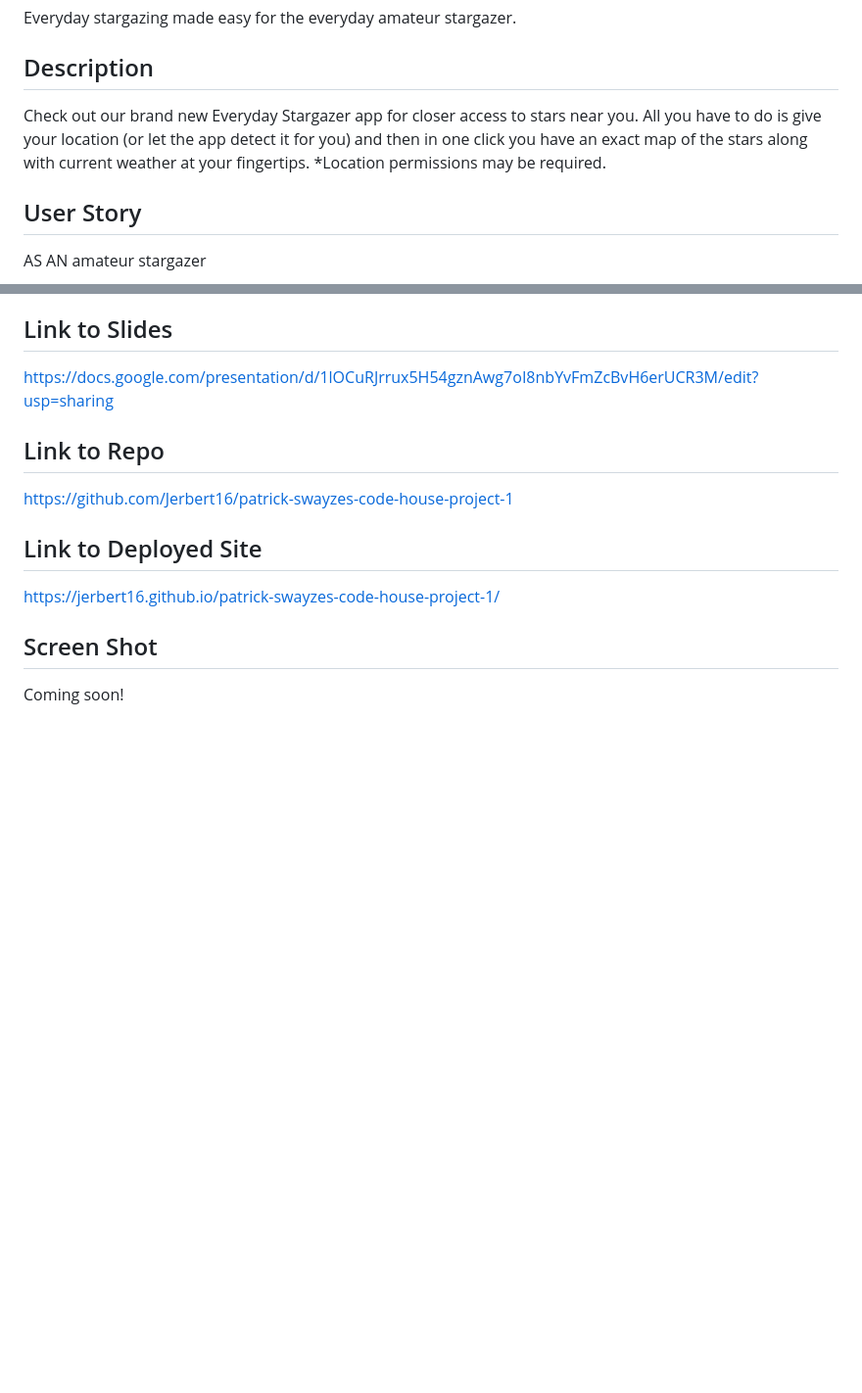
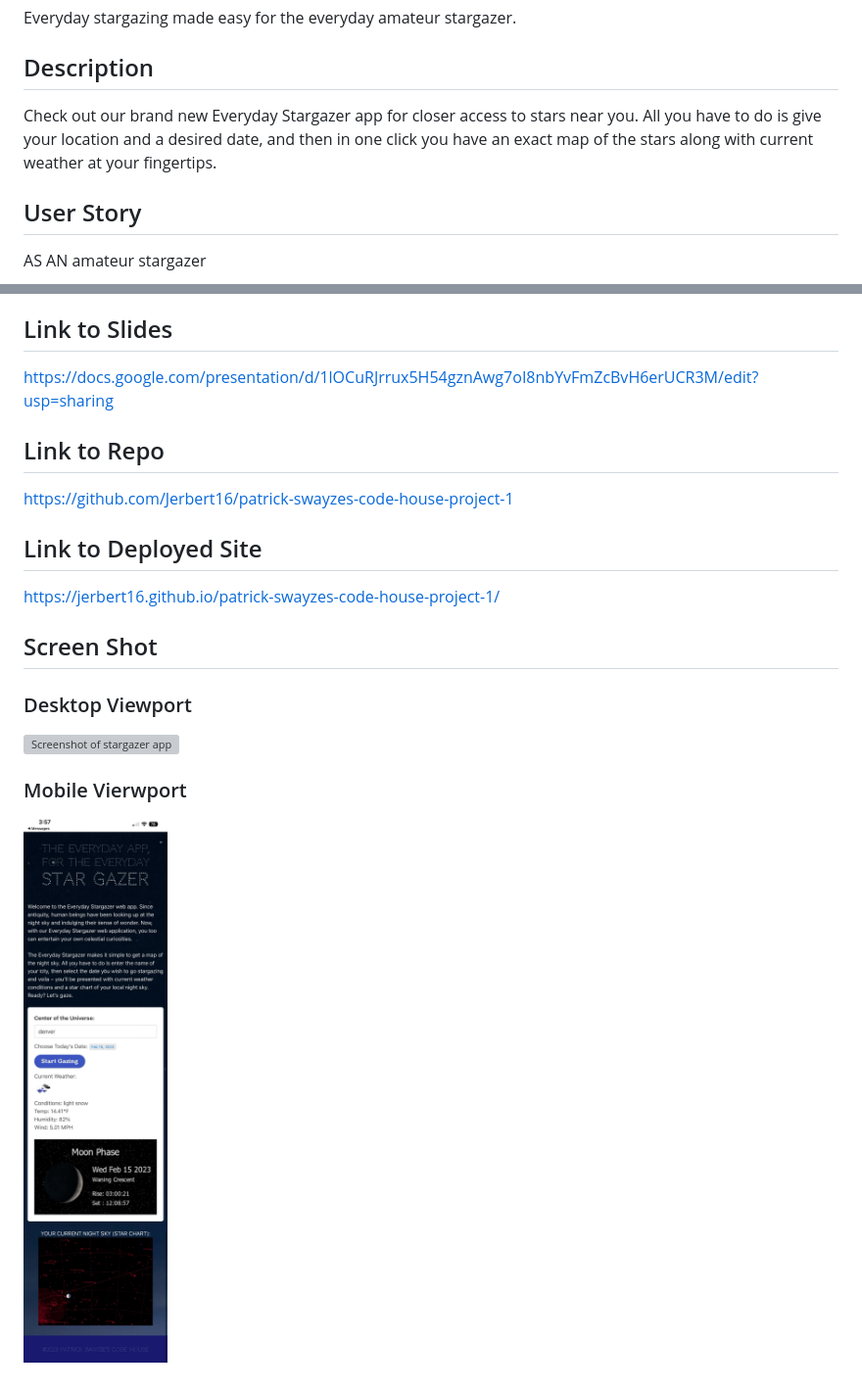
Before and after one commit to Jerbert16/patrick-swayzes-code-house-project-1, a Markdown page: README.md, 2 parts joined by grey strips. Shown at 98% size. Rendered like a GitHub page; pictures changed too: assets/images/mobile-viewport.png (added); blank space fills up the shorter version; grey boxes are pictures that could not be loaded.

Commit message:
updated README with screenshots, added comments to JavaScript, added comments to HTML

```diff
--- a/README.md
+++ b/README.md
@@ -2,8 +2,7 @@
 Everyday stargazing made easy for the everyday amateur stargazer.
 
 ## Description
-Check out our brand new Everyday Stargazer app for closer access to stars near you. All you have to do is give your location (or let the app detect it for you) and then in one click you have an exact map of the stars along with current weather at your fingertips.
-*Location permissions may be required.
+Check out our brand new Everyday Stargazer app for closer access to stars near you. All you have to do is give your location and a desired date, and then in one click you have an exact map of the stars along with current weather at your fingertips.
 
 ## User Story
 AS AN amateur stargazer
@@ -43,5 +42,8 @@ https://github.com/Jerbert16/patrick-swayzes-code-house-project-1
 https://jerbert16.github.io/patrick-swayzes-code-house-project-1/
 
 ## Screen Shot
-Coming soon!
-<!-- *WILL ADD* -->
+### Desktop Viewport
+![Screenshot of stargazer app](./assets/images/desktop-viewport.png)
+
+### Mobile Vierwport
+![Screenshot of stargazer app](./assets/images/mobile-viewport.png)
```
Also changed, not shown: 3 other files.
